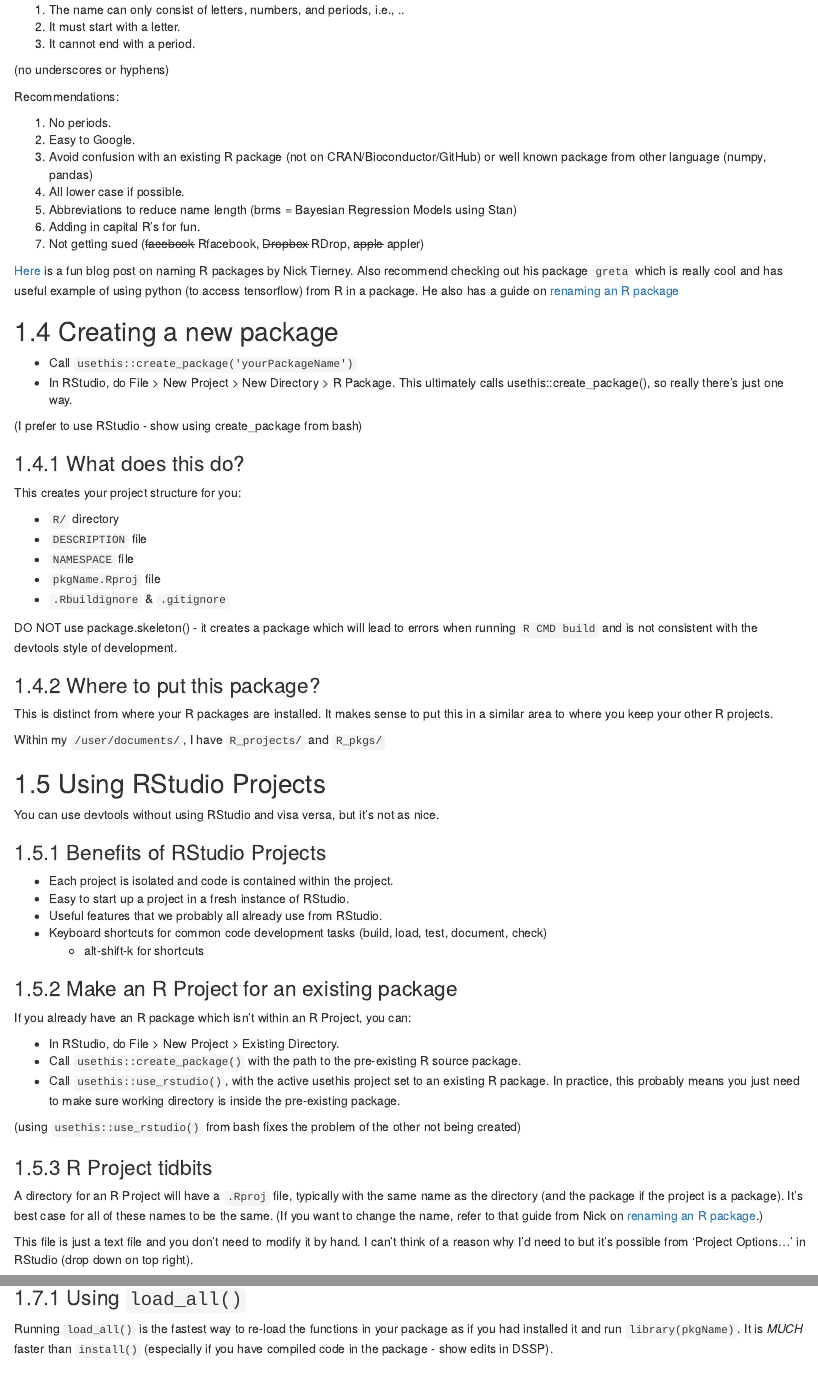
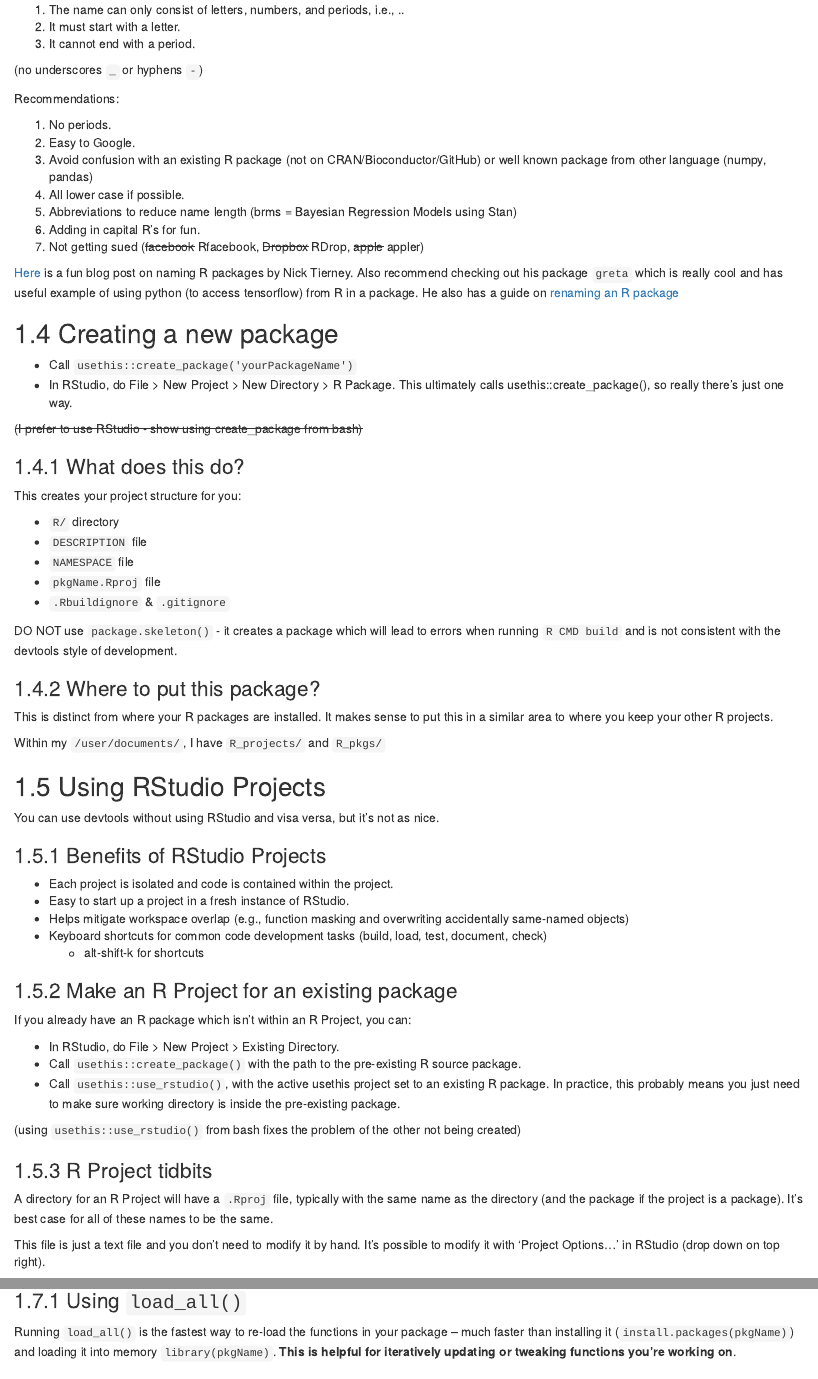
Before and after one commit to r4ds/bookclub-rpkgs, an R Markdown document (05-fundamental-development-workflows.Rmd): the page in a window 1100 px wide, from 680 px down, and a second part further down, joined at a grey line. Rendered offline with R 4.5, knitr and Pandoc, with nearby package versions; drawn as R Markdown's standard HTML page in place of the format the file asks for; some code elsewhere in the file could not run offline.

Commit message:
Updating Ch 1 and 2 with meeting vids; Ch 5 with edits to slides (#30)
* Updating Ch 5 RMD with light tweaks

to reflect the fact that *I* am presenting as well as to align the text with the book slightly more.

* adding Cohort 4 Ch 1 meeting

* adding Cohort 4 chapter 2 meeting

* Correcting Cohort 4 Ch 1 meeting link

```diff
--- a/05-fundamental-development-workflows.Rmd
+++ b/05-fundamental-development-workflows.Rmd
@@ -39,7 +39,7 @@ Laws:
 2. It must start with a letter.
 3. It cannot end with a period.
 
-(no underscores or hyphens)
+(no underscores `_` or hyphens `-`)
 
 Recommendations:
 
@@ -59,7 +59,7 @@ Recommendations:
 - Call `usethis::create_package('yourPackageName')`
 - In RStudio, do File > New Project > New Directory > R Package. This ultimately calls usethis::create_package(), so really there’s just one way.
 
-(I prefer to use RStudio - show using create_package from bash)
+~~(I prefer to use RStudio - show using create_package from bash)~~
 
 ### What does this do?
 
@@ -71,7 +71,7 @@ This creates your project structure for you:
 - `pkgName.Rproj` file
 - `.Rbuildignore` & `.gitignore`
 
-DO NOT use package.skeleton() - it creates a package which will lead to errors when running `R CMD build` and is not consistent with the devtools style of development.
+DO NOT use `package.skeleton()` - it creates a package which will lead to errors when running `R CMD build` and is not consistent with the devtools style of development.
 
 
 ### Where to put this package?
@@ -87,7 +87,7 @@ You can use devtools without using RStudio and visa versa, but it's not as nice.
 
 - Each project is isolated and code is contained within the project.
 - Easy to start up a project in a fresh instance of RStudio.
-- Useful features that we probably all already use from RStudio.
+- Helps mitigate workspace overlap (e.g., function masking and overwriting accidentally same-named objects)
 - Keyboard shortcuts for common code development tasks (build, load, test, document, check)
   * alt-shift-k for shortcuts
 
@@ -102,9 +102,9 @@ If you already have an R package which isn't within an R Project, you can:
 (using `usethis::use_rstudio()` from bash fixes the problem of the other not being created)
 
 ### R Project tidbits
-A directory for an R Project will have a `.Rproj` file, typically with the same name as the directory (and the package if the project is a package). It's best case for all of these names to be the same. (If you want to change the name, refer to that guide from Nick on [renaming an R package](https://www.njtierney.com/post/2017/10/27/change-pkg-name/).)
+A directory for an R Project will have a `.Rproj` file, typically with the same name as the directory (and the package if the project is a package). It's best case for all of these names to be the same.
 
-This file is just a text file and you don't need to modify it by hand. I can't think of a reason why I'd need to but it's possible from 'Project Options...' in RStudio (drop down on top right).
+This file is just a text file and you don't need to modify it by hand. It's possible to modify it with 'Project Options...' in RStudio (drop down on top right).
 
 Launch an R Project by double clicking the `.Rproj` file or from within RStudio.
 
@@ -136,7 +136,7 @@ Similarly, when you run helper functions from devtools to develop your package (
 
 ### Using `load_all()`
 
-Running `load_all()` is the fastest way to re-load the functions in your package as if you had installed it and run `library(pkgName)`. It is *MUCH* faster than `install()` (especially if you have compiled code in the package - show edits in DSSP).
+Running `load_all()` is the fastest way to re-load the functions in your package -- much faster than installing it (`install.packages(pkgName)`) and loading it into memory `library(pkgName)`. **This is helpful for iteratively updating or tweaking functions you're working on**.
 
 
 ### Using `test()`
```
Also changed, not shown: 01-introduction.Rmd (+5 -0 lines), 02-the-whole-game.Rmd (+5 -0 lines), 05-fundamental-development-workflows.Rmd (2 more changed lines).
